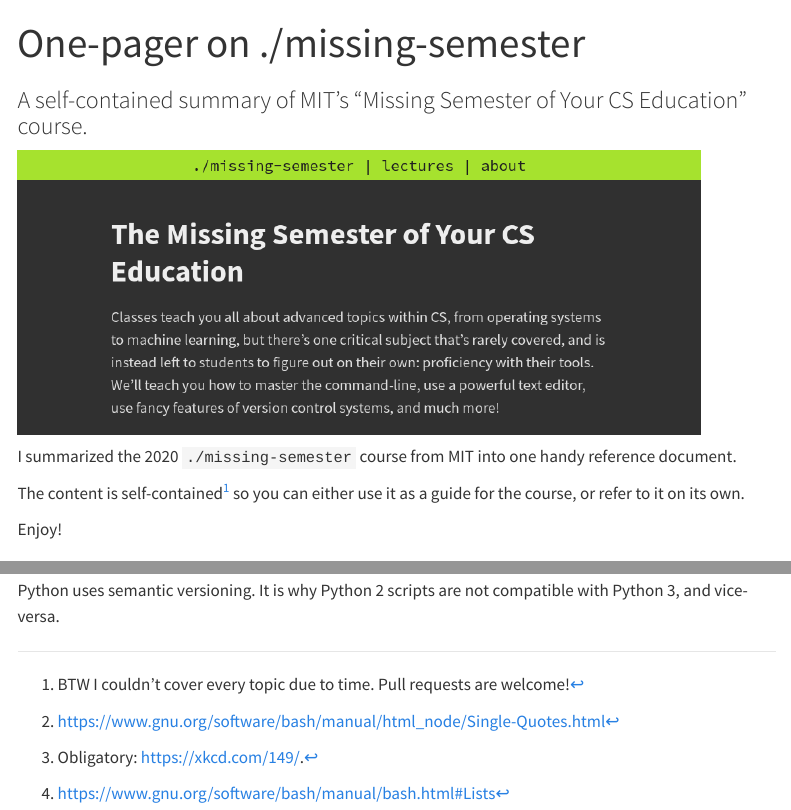
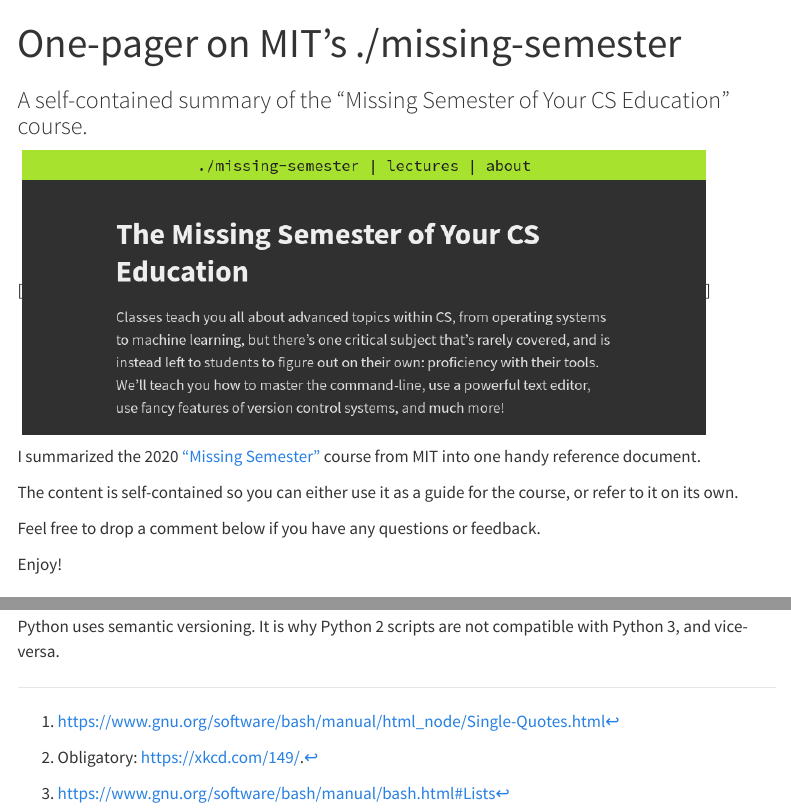
Before and after one commit to tejomaygadgil/tejomaygadgil.github.io, a Quarto document (posts/missing.qmd): the page in a window 1100 px wide, from its top, and a second part further down, joined at a grey line. Rendered offline with R 4.5, knitr and Pandoc in place of Quarto, with nearby package versions; menus at the side of the page are left out.

Commit message:
Update description

```diff
--- a/posts/missing.qmd
+++ b/posts/missing.qmd
@@ -1,8 +1,11 @@
 ---
-title: "One-pager on ./missing-semester"
-subtitle: A self-contained summary of MIT's "Missing Semester of Your CS Education" course.
+title: "One-pager on MIT's ./missing-semester"
+subtitle: A self-contained summary of the "Missing Semester of Your CS Education" course.
 format:
   html:
+    comments:
+      utterances:
+        repo: tejomaygadgil/tejomaygadgil.github.io
     code-line-numbers: true
     number-sections: true
     toc: true
@@ -10,11 +13,13 @@
 image: img/missing.png
 ---
 
-![](img/missing.png){fig-align="left" width=90%}
+[![](img/missing.png){fig-align="left" width=90%}]
 
-I summarized the 2020 `./missing-semester` course from MIT into one handy reference document.
+I summarized the 2020 ["Missing Semester"](https://missing.csail.mit.edu/) course from MIT into one handy reference document.
 
-The content is self-contained^[BTW I couldn't cover every topic due to time. Pull requests are welcome!] so you can either use it as a guide for the course, or refer to it on its own.
+The content is self-contained so you can either use it as a guide for the course, or refer to it on its own.
+
+Feel free to drop a comment below if you have any questions or feedback.
 
 Enjoy!
 
```
